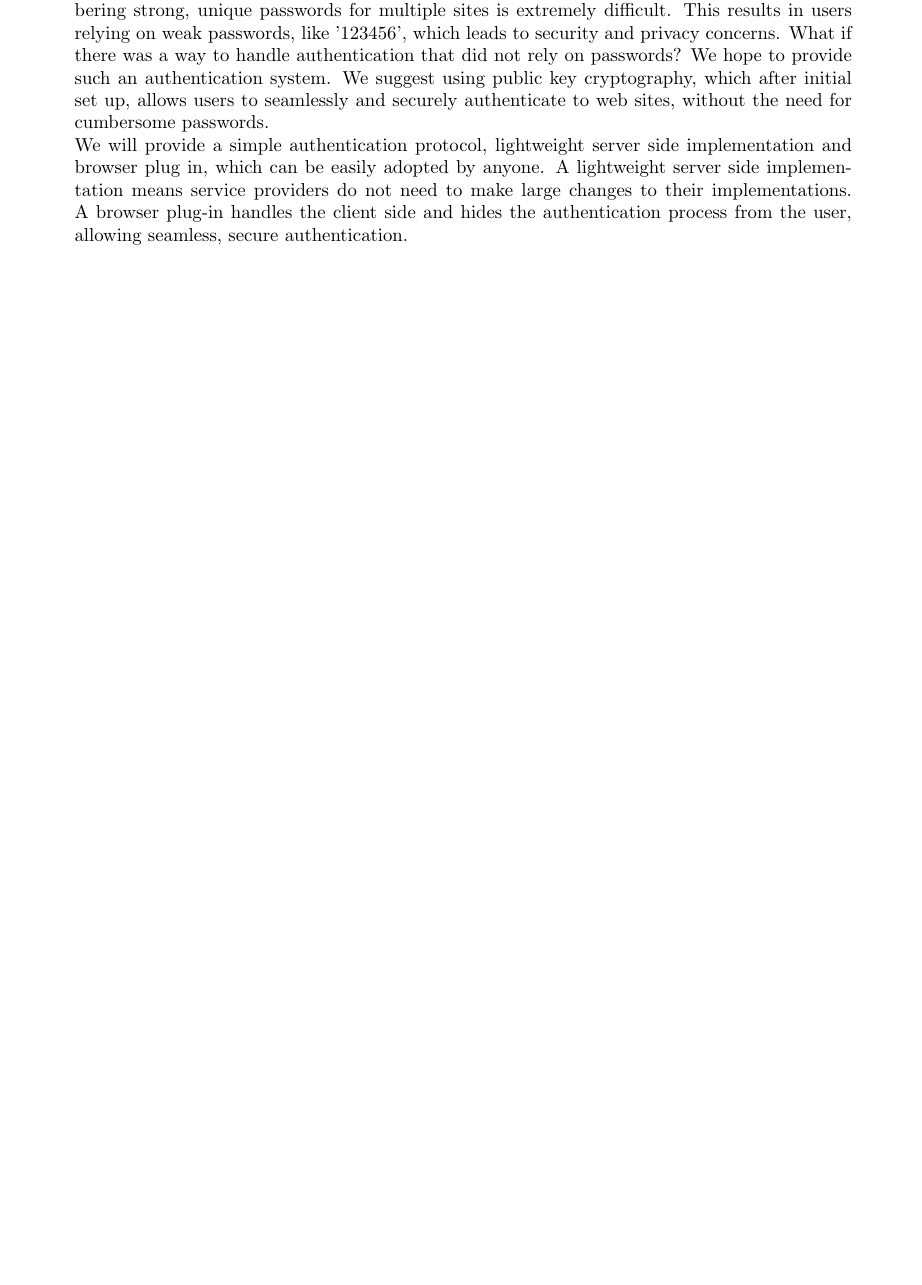
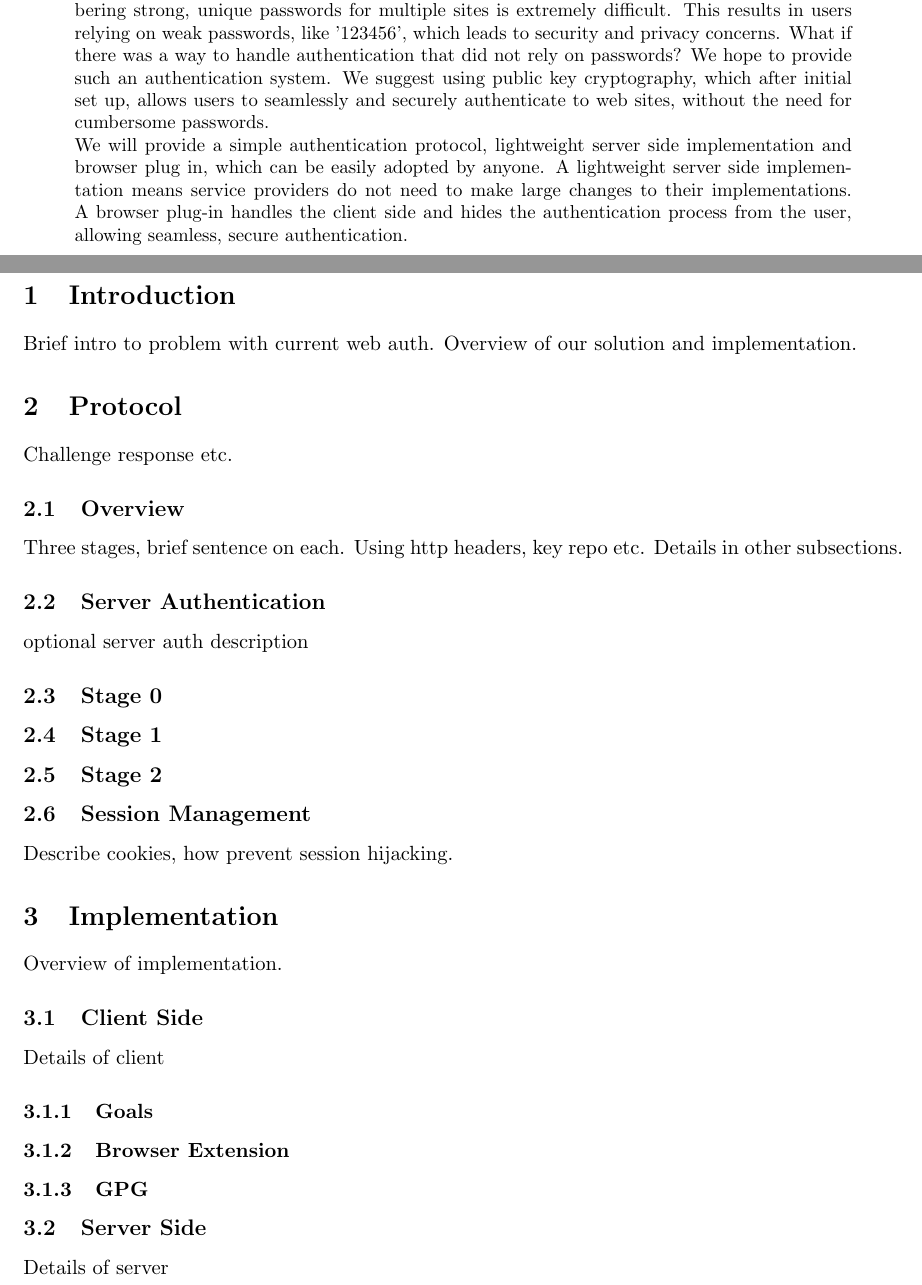
Before and after one commit to thejnich/526Project, a LaTeX paper (docs/Final_Report.tex): part of page 2 of 5 before the commit and two parts of pages 3 and 4 of 8 after it, the two joined at a grey line, cut so that both start at the same text, the shorter picture padded with empty space. Compiled offline with pdfLaTeX.

Commit message:
docs: Skeleton for Final_Report
Put in the sections I think we need for the report. Feel free to move
them around or whatever. I think if we can write up details for each
of these sections we should have what we need.

```diff
--- a/docs/Final_Report.tex
+++ b/docs/Final_Report.tex
@@ -27,3 +27,39 @@ We will provide a simple authentication protocol, lightweight server side implem
 \end{abstract}
 \pagebreak
 
+
+\section{Introduction} \label{sec:intro}
+Brief intro to problem with current web auth. Overview of our solution and implementation.
+
+
+
+\section{Protocol} \label{sec:protocol}
+Challenge response etc.
+
+\subsection{Overview} \label{subsec:overview}
+Three stages, brief sentence on each. Using http headers, key repo etc. Details in other subsections.
+
+\subsection{Server Authentication} \label{subsec:serverAuth}
+optional server auth description
+\subsection{Stage 0} \label{subsec:stage0}
+
+\subsection{Stage 1} \label{subsec:stage1}
+
+\subsection{Stage 2} \label{subsec:stage2}
+
+\subsection{Session Management} \label{sessionManagement}
+Describe cookies, how prevent session hijacking.
+
+
+\section{Implementation} \label{sec:implementation}
+Overview of implementation.
+
+\subsection{Client Side}
+Details of client
+\subsubsection{Goals}
+\subsubsection{Browser Extension}
+\subsubsection{GPG}
+
+\subsection{Server Side}
+Details of server
+\subsubsection{Goals}
```
Also changed, not shown: docs/Final_Report.tex (13 more changed lines).
